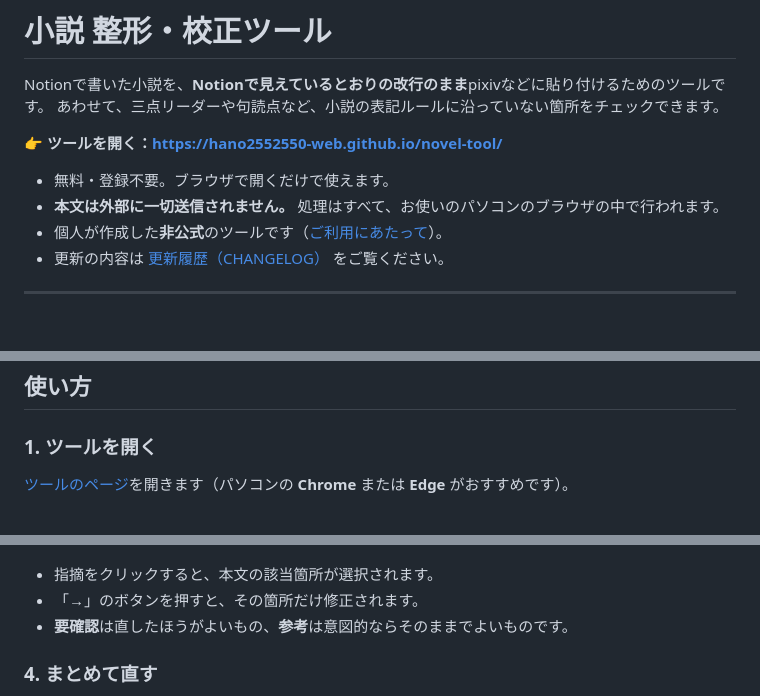
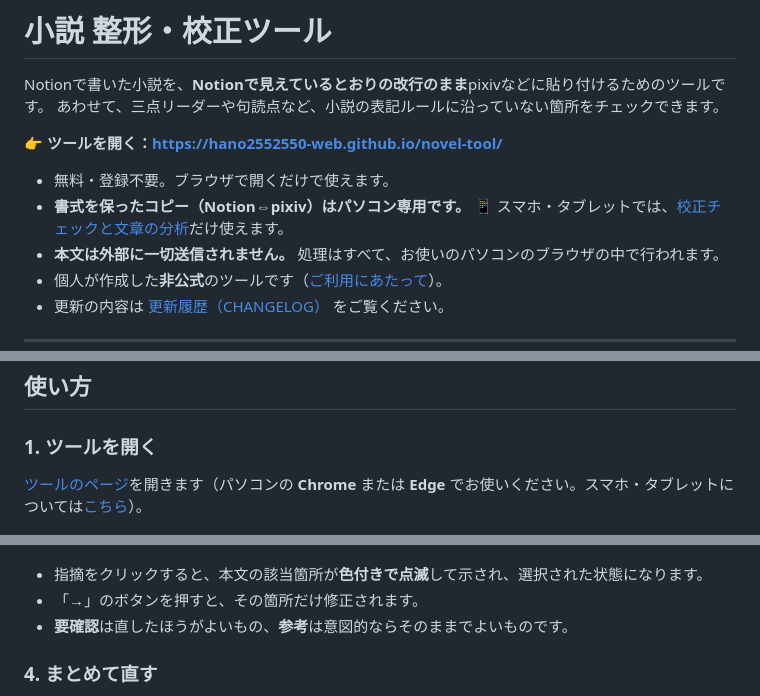
Before and after one commit to hano2552550-web/novel-tool, a Markdown page: README.md, 3 parts joined by grey strips. Rendered like a GitHub page; blank space fills up the shorter version.

```diff
--- a/README.md
+++ b/README.md
@@ -6,6 +6,7 @@ Notionで書いた小説を、**Notionで見えているとおりの改行のま
 👉 **ツールを開く：https://hano2552550-web.github.io/novel-tool/**
 
 - 無料・登録不要。ブラウザで開くだけで使えます。
+- **書式を保ったコピー（Notion⇔pixiv）はパソコン専用です。** 📱 スマホ・タブレットでは、[校正チェックと文章の分析](#スマホタブレットで使う校正分析専用)だけ使えます。
 - **本文は外部に一切送信されません。** 処理はすべて、お使いのパソコンのブラウザの中で行われます。
 - 個人が作成した**非公式**のツールです（[ご利用にあたって](#ご利用にあたって非公式免責事項)）。
 - 更新の内容は [更新履歴（CHANGELOG）](CHANGELOG.md) をご覧ください。
@@ -27,7 +28,7 @@ Notionからコピーした本文をpixivに貼ると、**すべての行のあ
 
 ### 1. ツールを開く
 
-[ツールのページ](https://hano2552550-web.github.io/novel-tool/)を開きます（パソコンの **Chrome** または **Edge** がおすすめです）。
+[ツールのページ](https://hano2552550-web.github.io/novel-tool/)を開きます（パソコンの **Chrome** または **Edge** でお使いください。スマホ・タブレットについては[こちら](#スマホタブレットで使う校正分析専用)）。
 
 ![ツールを開いたところ](images/01-start.png)
 
@@ -46,7 +47,7 @@ Notionで本文を選択してコピー（`Ctrl+C` / Macは `⌘+C`）し、ツ
 
 ![校正チェックの結果](images/03-check.png)
 
-- 指摘をクリックすると、本文の該当箇所が選択されます。
+- 指摘をクリックすると、本文の該当箇所が**色付きで点滅**して示され、選択された状態になります。
 - 「→」のボタンを押すと、その箇所だけ修正されます。
 - **要確認**は直したほうがよいもの、**参考**は意図的ならそのままでよいものです。
 
```
Also changed, not shown: other parts of README.md (+22 -3 lines), CHANGELOG.md (+15 -0 lines), images/15-mobile.png (added), 1 other file.
